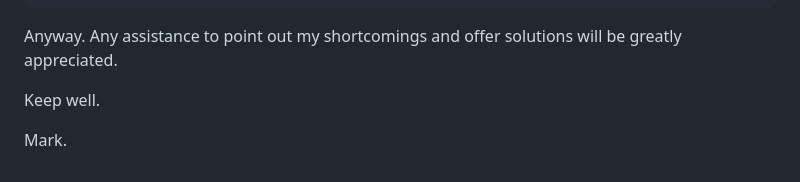
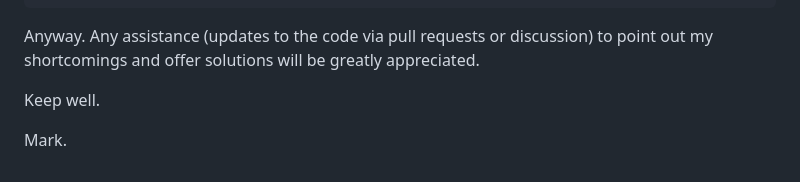
Before and after one commit to markjcorrigan/markjcorrigan-DaveHNewMCVincLogin, a Markdown page: README.md, the part around the change. GitHub-like rendering.

````diff
--- a/README.md
+++ b/README.md
@@ -33,7 +33,7 @@ I also believed I should use the new MVC middleware deny (or isadmin) but finall
             }
         }
 ```
-Anyway.  Any assistance to point out my shortcomings and offer solutions will be greatly appreciated.
+Anyway.  Any assistance (updates to the code via pull requests or discussion) to point out my shortcomings and offer solutions will be greatly appreciated.
 
 Keep well.
 
````
